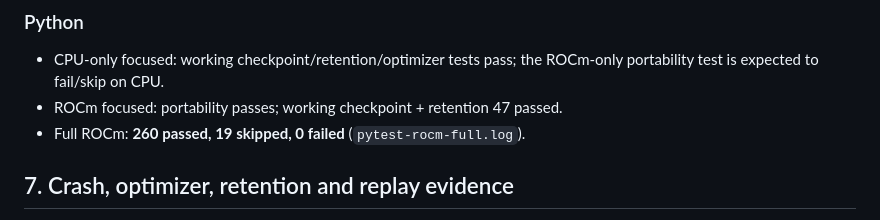
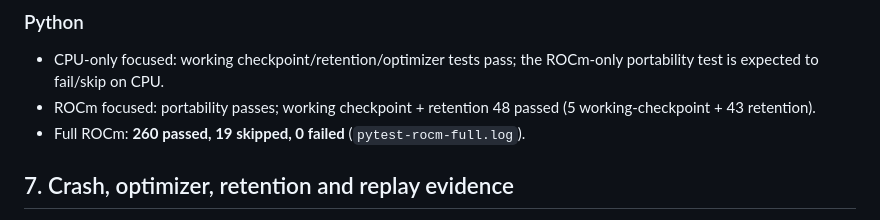
Before and after one commit to davejones74/SimpleMindsAI, a Markdown page: docs/knowledge-accumulation-release-readiness/IMPLEMENTATION-REPORT.md, the part around the change. Drawn GitHub-style.

Commit message:
Correct ROCm focused test count to 48

```diff
--- a/docs/knowledge-accumulation-release-readiness/IMPLEMENTATION-REPORT.md
+++ b/docs/knowledge-accumulation-release-readiness/IMPLEMENTATION-REPORT.md
@@ -96,7 +96,7 @@ New focused suites:
 ### Python
 
 - CPU-only focused: working checkpoint/retention/optimizer tests pass; the ROCm-only portability test is expected to fail/skip on CPU.
-- ROCm focused: portability passes; working checkpoint + retention 47 passed.
+- ROCm focused: portability passes; working checkpoint + retention 48 passed (5 working-checkpoint + 43 retention).
 - Full ROCm: **260 passed, 19 skipped, 0 failed** (`pytest-rocm-full.log`).
 
 ## 7. Crash, optimizer, retention and replay evidence
```
